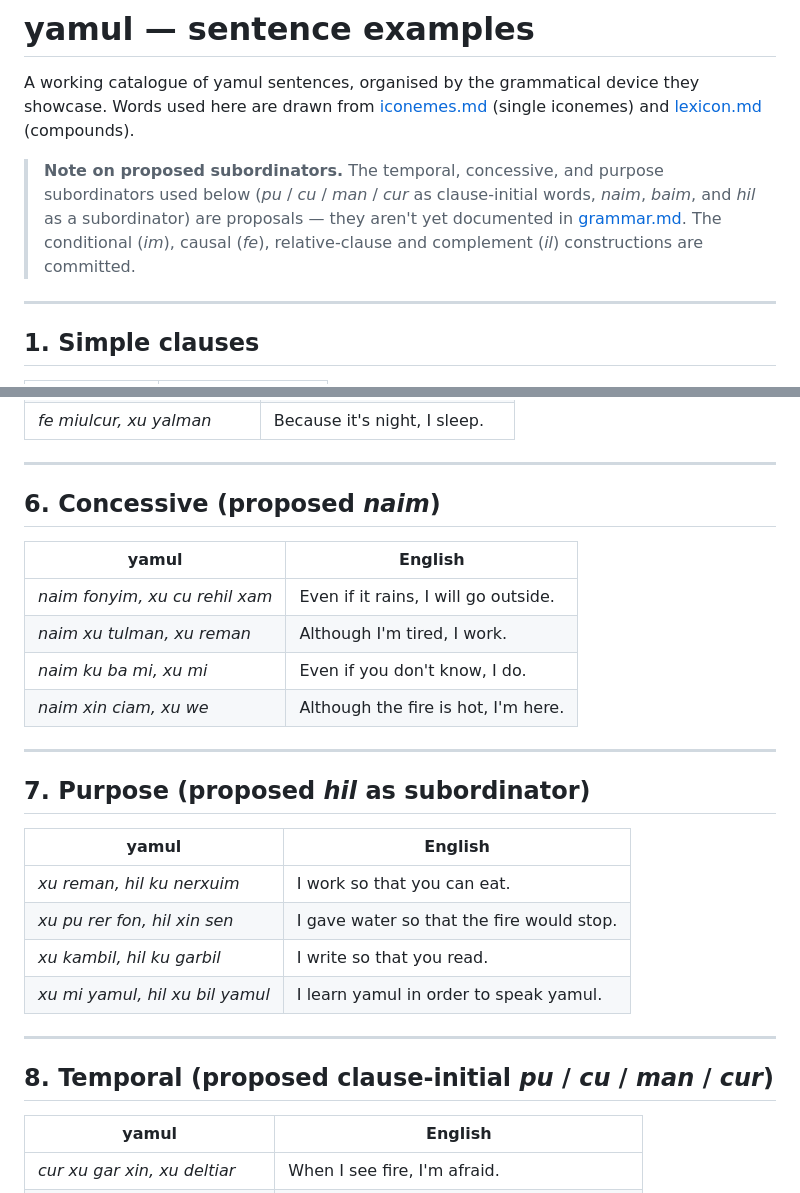
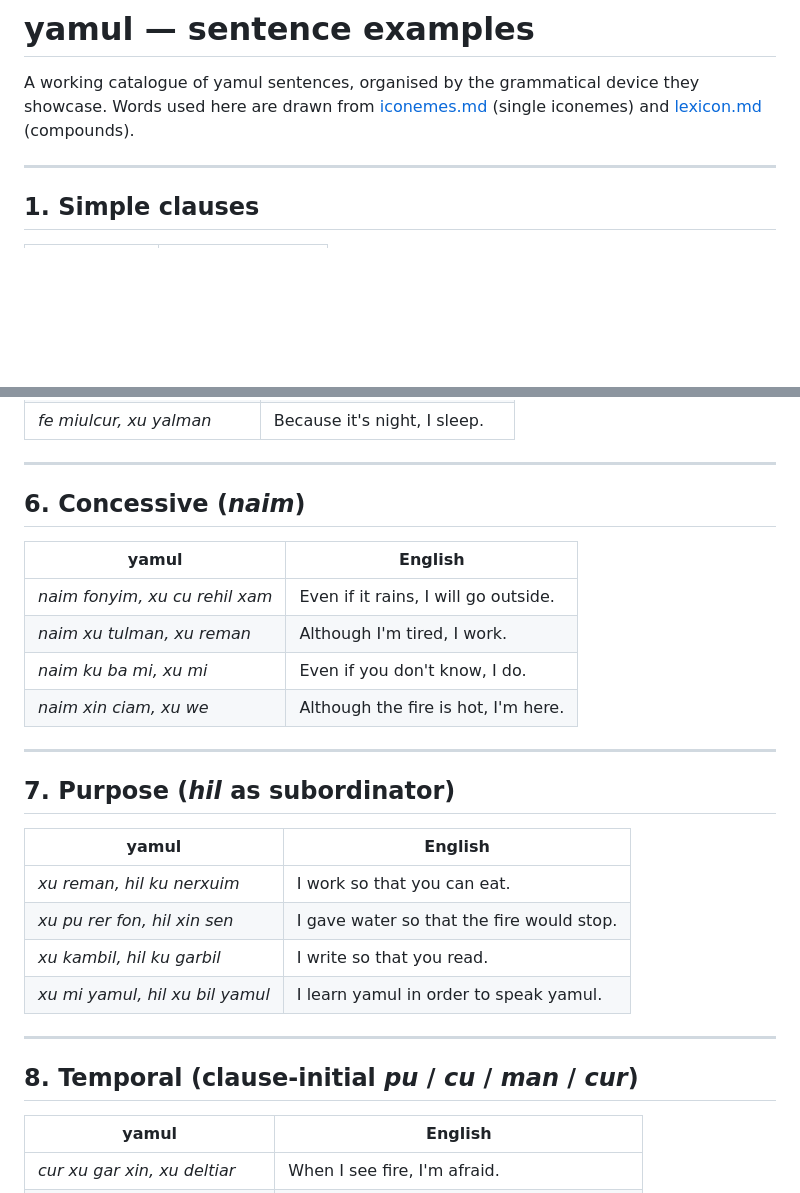
Before and after one commit to edadma/yamul, a Markdown page: examples.md, 2 parts joined by grey strips. Drawn GitHub-style; blank space fills up the shorter version.

```diff
--- a/examples.md
+++ b/examples.md
@@ -4,14 +4,6 @@ A working catalogue of yamul sentences, organised by the grammatical
 device they showcase. Words used here are drawn from
 [iconemes.md](iconemes.md) (single iconemes) and
 [lexicon.md](lexicon.md) (compounds).
-
-> **Note on proposed subordinators.** The temporal, concessive, and
-> purpose subordinators used below (*pu* / *cu* / *man* / *cur* as
-> clause-initial words, *naim*, *baim*, and *hil* as a subordinator)
-> are proposals — they aren't yet documented in
-> [grammar.md](grammar.md). The conditional (*im*), causal (*fe*),
-> relative-clause and complement (*il*) constructions are committed.
-
 
 ---
 
@@ -87,7 +79,7 @@ device they showcase. Words used here are drawn from
 
 ---
 
-## 6. Concessive (proposed *naim*)
+## 6. Concessive (*naim*)
 
 | yamul | English |
 |---|---|
@@ -99,7 +91,7 @@ device they showcase. Words used here are drawn from
 
 ---
 
-## 7. Purpose (proposed *hil* as subordinator)
+## 7. Purpose (*hil* as subordinator)
 
 | yamul | English |
 |---|---|
@@ -111,7 +103,7 @@ device they showcase. Words used here are drawn from
 
 ---
 
-## 8. Temporal (proposed clause-initial *pu* / *cu* / *man* / *cur*)
+## 8. Temporal (clause-initial *pu* / *cu* / *man* / *cur*)
 
 | yamul | English |
 |---|---|
```
Also changed, not shown: grammar.md (+26 -1 lines).
